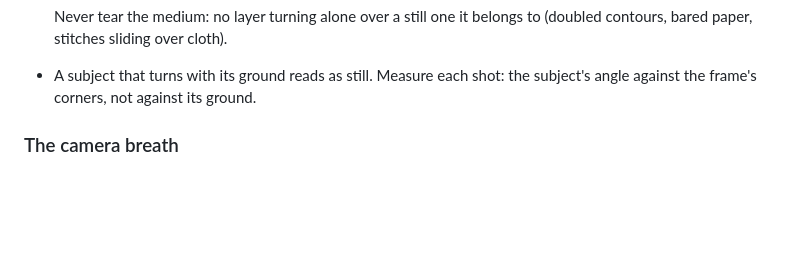
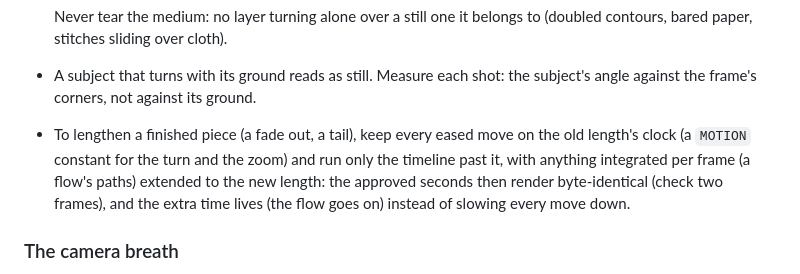
Before and after one commit to pedro-pscunha/beautiful-motion, a Markdown page: references/techniques.md, the part around the change. Rendered like a GitHub page; blank space fills up the shorter version.

```diff
--- a/references/techniques.md
+++ b/references/techniques.md
@@ -428,6 +428,10 @@ const turn = (t) => -Math.PI / 2 + TURN_PHI + TURN_W * (t - TURN_SWELL * (0.62 /
   stitches sliding over cloth).
 - A subject that turns with its ground reads as still. Measure each shot: the subject's angle against the frame's
   corners, not against its ground.
+- To lengthen a finished piece (a fade out, a tail), keep every eased move on the old length's clock (a `MOTION`
+  constant for the turn and the zoom) and run only the timeline past it, with anything integrated per frame (a flow's
+  paths) extended to the new length: the approved seconds then render byte-identical (check two frames), and the
+  extra time lives (the flow goes on) instead of slowing every move down.
 
 ### The camera breath
 
```
Also changed, not shown: references/finish.md (+10 -0 lines).
